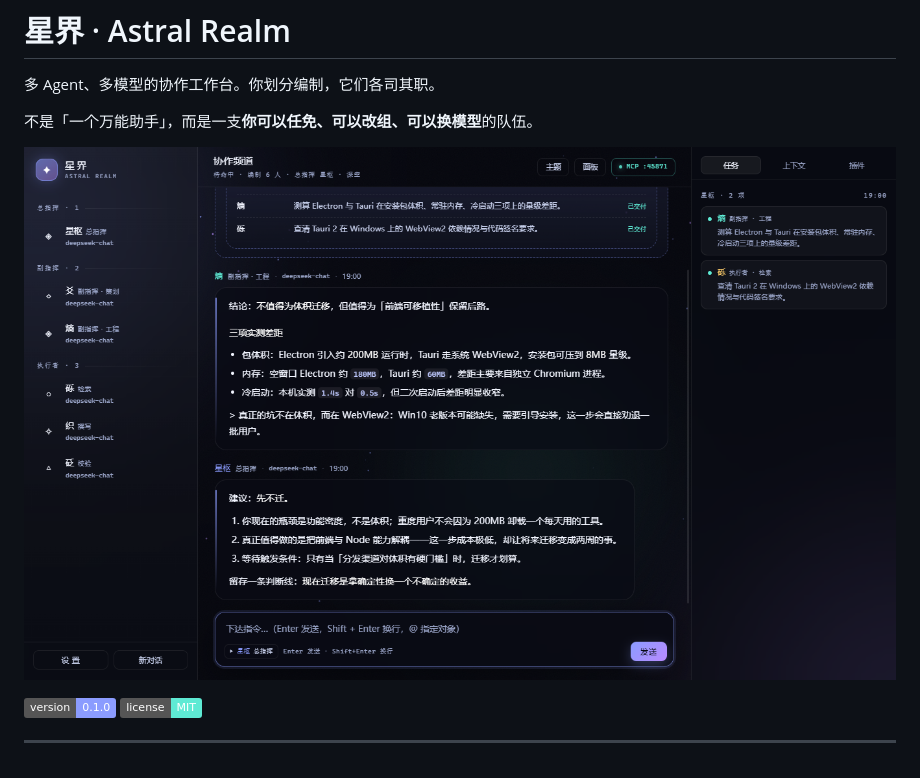
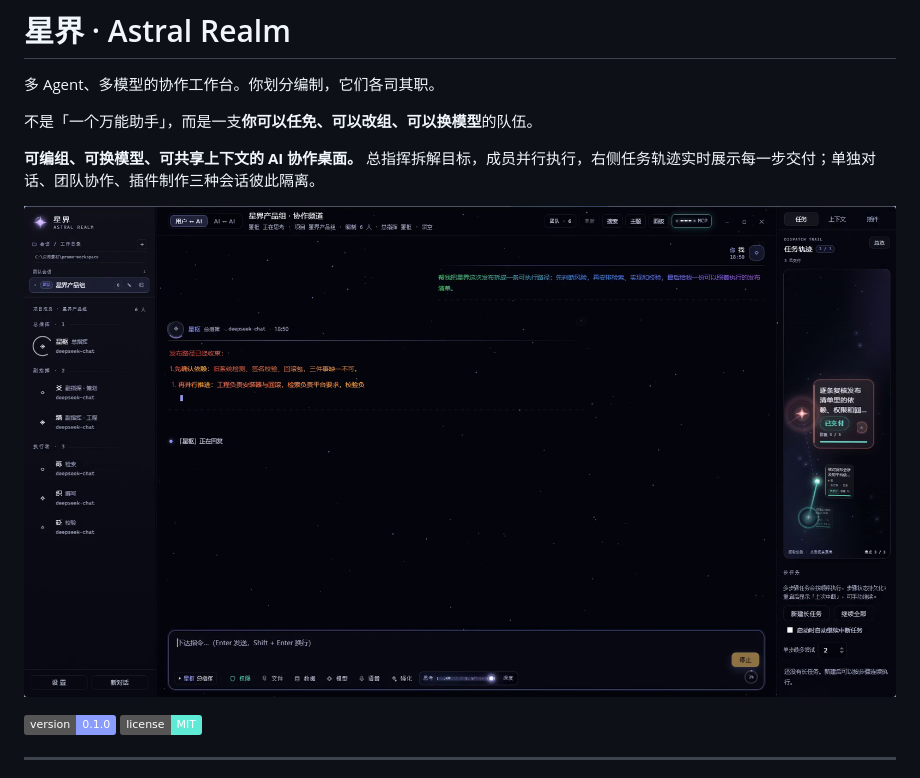
Before and after one commit to MoYu-CN/astral-realm, a Markdown page: README.md, the part around one of its changes. Drawn GitHub-style; pictures changed too: docs/preview.png; badges without logos.

```diff
--- a/README.md
+++ b/README.md
@@ -3,6 +3,8 @@
 多 Agent、多模型的协作工作台。你划分编制，它们各司其职。
 
 不是「一个万能助手」，而是一支**你可以任免、可以改组、可以换模型**的队伍。
+
+**可编组、可换模型、可共享上下文的 AI 协作桌面。** 总指挥拆解目标，成员并行执行，右侧任务轨迹实时展示每一步交付；单独对话、团队协作、插件制作三种会话彼此隔离。
 
 ![预览](docs/preview.png)
 
```
Also changed, not shown: other parts of README.md (+8 -0 lines), docs/modes.png (added), docs/rich-content.png (added), docs/social-preview.png (added), 1 other file.
